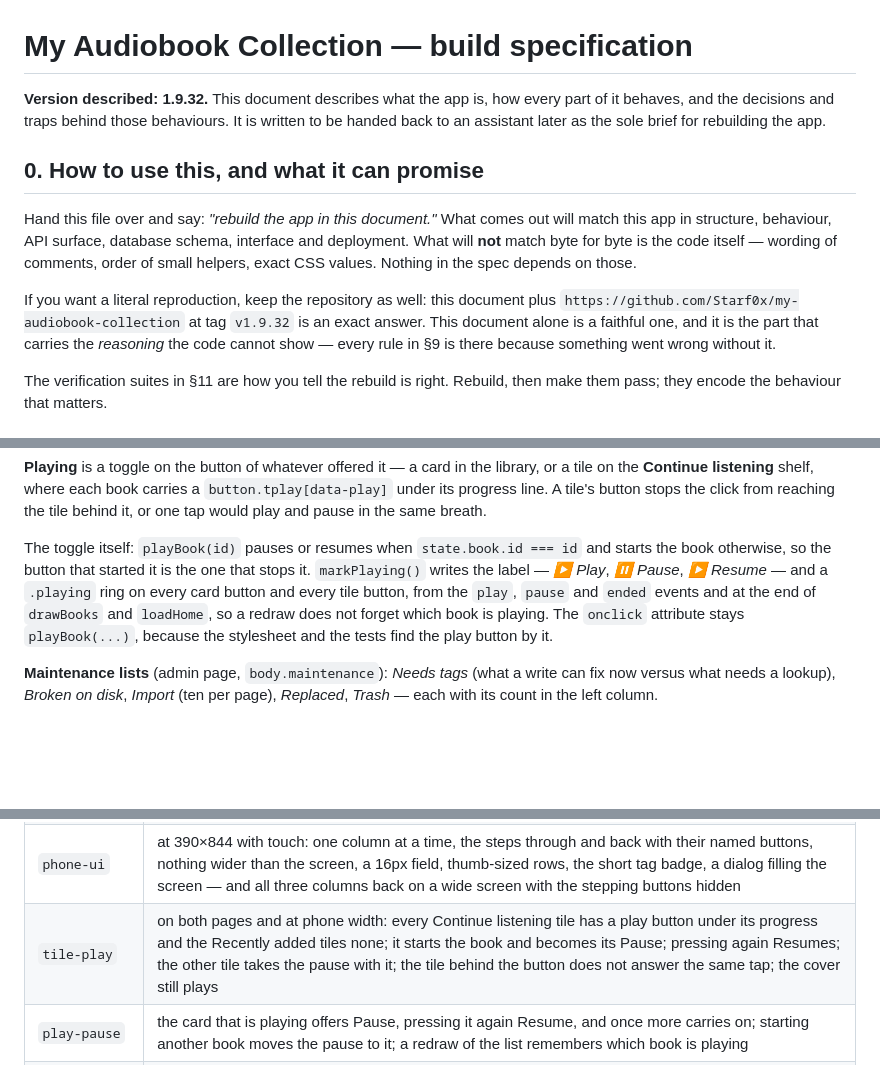
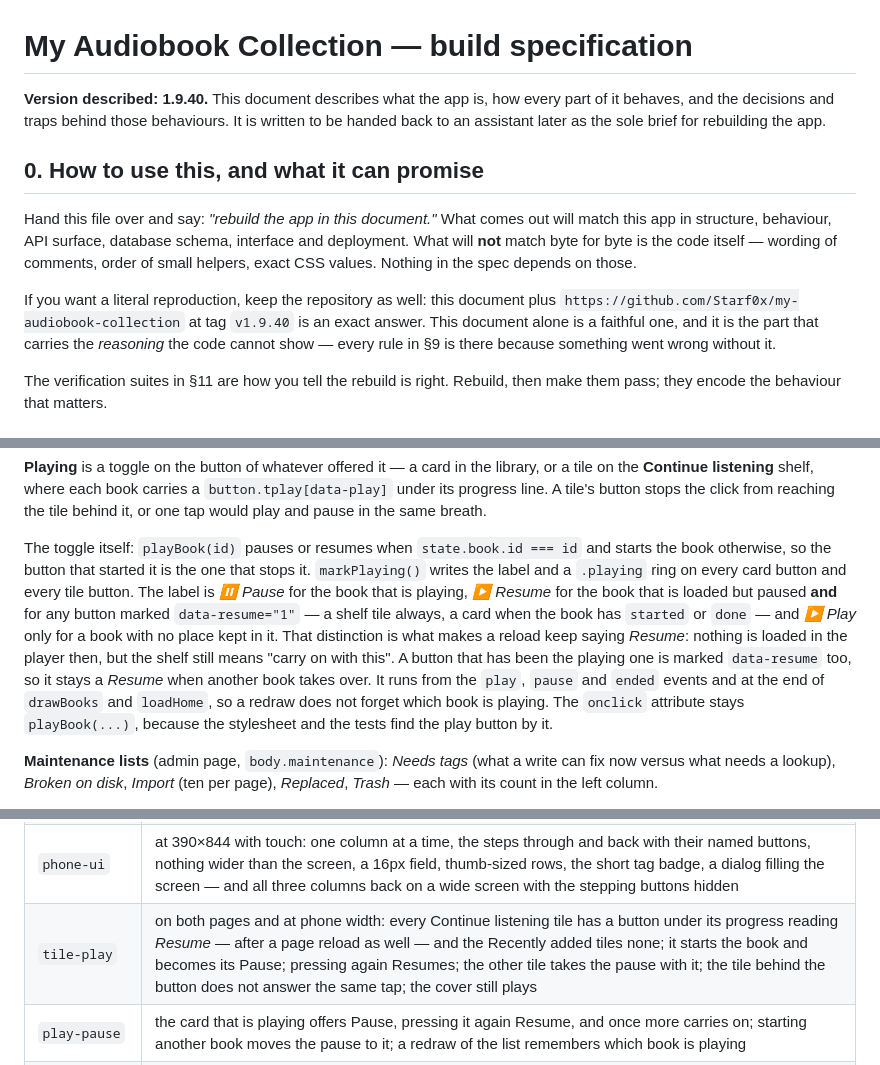
Before and after one commit to Starf0x/my-audiobook-collection, a Markdown page: docs/SPEC.md, 3 parts joined by grey strips. Rendered like a GitHub page; blank space fills up the shorter version.

```diff
--- a/docs/SPEC.md
+++ b/docs/SPEC.md
@@ -1,6 +1,6 @@
 # My Audiobook Collection — build specification
 
-**Version described: 1.9.32.** This document describes what the app is, how every
+**Version described: 1.9.40.** This document describes what the app is, how every
 part of it behaves, and the decisions and traps behind those behaviours. It is
 written to be handed back to an assistant later as the sole brief for rebuilding
 the app.
@@ -14,7 +14,7 @@ itself — wording of comments, order of small helpers, exact CSS values. Nothin
 in the spec depends on those.
 
 If you want a literal reproduction, keep the repository as well: this document
-plus `https://github.com/Starf0x/my-audiobook-collection` at tag `v1.9.32` is an
+plus `https://github.com/Starf0x/my-audiobook-collection` at tag `v1.9.40` is an
 exact answer. This document alone is a faithful one, and it is the part that
 carries the *reasoning* the code cannot show — every rule in §9 is there because
 something went wrong without it.
@@ -774,11 +774,18 @@ breath.
 
 The toggle itself: `playBook(id)` pauses or resumes
 when `state.book.id === id` and starts the book otherwise, so the button that
-started it is the one that stops it. `markPlaying()` writes the label — *▶ Play*,
-*⏸ Pause*, *▶ Resume* — and a `.playing` ring on every card button and every tile
-button, from the `play`, `pause` and `ended` events and at the end of
-`drawBooks` and `loadHome`, so a redraw does not forget which book is playing. The `onclick` attribute stays `playBook(...)`, because the
-stylesheet and the tests find the play button by it.
+started it is the one that stops it. `markPlaying()` writes the label and a `.playing` ring on every card button and
+every tile button. The label is *⏸ Pause* for the book that is playing, *▶ Resume*
+for the book that is loaded but paused **and** for any button marked
+`data-resume="1"` — a shelf tile always, a card when the book has
+`started` or `done` — and *▶ Play* only for a book with no place kept in it. That
+distinction is what makes a reload keep saying *Resume*: nothing is loaded in the
+player then, but the shelf still means "carry on with this". A button that has been
+the playing one is marked `data-resume` too, so it stays a *Resume* when another
+book takes over. It runs from the `play`, `pause` and `ended` events and at the
+end of `drawBooks` and `loadHome`, so a redraw does not forget which book is
+playing. The `onclick` attribute stays `playBook(...)`, because the stylesheet and
+the tests find the play button by it.
 
 **Maintenance lists** (admin page, `body.maintenance`): *Needs tags* (what a write
 can fix now versus what needs a lookup), *Broken on disk*, *Import* (ten per
@@ -879,7 +886,7 @@ Server suites:
 | `one-writer` | two different books at once are both written; the same book twice is refused with a reason; counts never run past their own totals |
 | `two-writes` | a long write and a short one from another series side by side, each reporting its own total under its own book; the same book refused; the whole-collection run refused while they run, and starting once they are done |
 | `phone-ui` | at 390×844 with touch: one column at a time, the steps through and back with their named buttons, nothing wider than the screen, a 16px field, thumb-sized rows, the short tag badge, a dialog filling the screen — and all three columns back on a wide screen with the stepping buttons hidden |
-| `tile-play` | on both pages and at phone width: every Continue listening tile has a play button under its progress and the Recently added tiles none; it starts the book and becomes its Pause; pressing again Resumes; the other tile takes the pause with it; the tile behind the button does not answer the same tap; the cover still plays |
+| `tile-play` | on both pages and at phone width: every Continue listening tile has a button under its progress reading *Resume* — after a page reload as well — and the Recently added tiles none; it starts the book and becomes its Pause; pressing again Resumes; the other tile takes the pause with it; the tile behind the button does not answer the same tap; the cover still plays |
 | `play-pause` | the card that is playing offers Pause, pressing it again Resume, and once more carries on; starting another book moves the pause to it; a redraw of the list remembers which book is playing |
 | `two-writes-ui` | pressing one book's *Write into MP3s* greys that button and the file-moving ones, leaves the other books' write buttons alive, and gives each write its own named bar |
 | `tagall-test` | the resumable run: paused across a restart, resumed to completion, every file written once, a fresh run starting over, a `running` row settled to `paused` at startup |
```
Also changed, not shown: other parts of docs/SPEC.md (+1 -0 lines), README.md (+10 -7 lines), docs/shelf.png, 3 other files.
